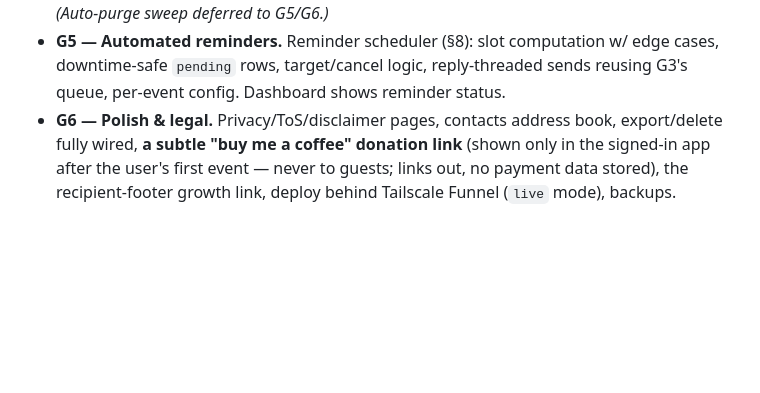
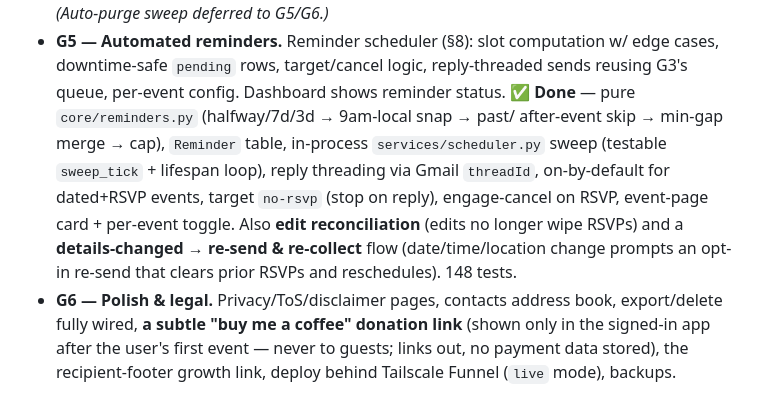
Before and after one commit to iliabaranov/kith-post, a Markdown page: DESIGN.md, the part around the change. GitHub-like rendering; blank space fills up the shorter version.

Commit message:
docs: mark G5 (reminders) done + note edit-reconcile & re-send flow
Co-Authored-By: Claude Opus 4.8 (1M context) <noreply@anthropic.com>

```diff
--- a/DESIGN.md
+++ b/DESIGN.md
@@ -601,6 +601,14 @@ Each gate is a working, committed, tested increment.
 - **G5 — Automated reminders.** Reminder scheduler (§8): slot computation w/ edge
   cases, downtime-safe `pending` rows, target/cancel logic, reply-threaded sends
   reusing G3's queue, per-event config. Dashboard shows reminder status.
+  **✅ Done** — pure `core/reminders.py` (halfway/7d/3d → 9am-local snap → past/
+  after-event skip → min-gap merge → cap), `Reminder` table, in-process
+  `services/scheduler.py` sweep (testable `sweep_tick` + lifespan loop), reply
+  threading via Gmail `threadId`, on-by-default for dated+RSVP events, target
+  `no-rsvp` (stop on reply), engage-cancel on RSVP, event-page card + per-event
+  toggle. Also **edit reconciliation** (edits no longer wipe RSVPs) and a
+  **details-changed → re-send & re-collect** flow (date/time/location change prompts
+  an opt-in re-send that clears prior RSVPs and reschedules). 148 tests.
 - **G6 — Polish & legal.** Privacy/ToS/disclaimer pages, contacts address book,
   export/delete fully wired, **a subtle "buy me a coffee" donation link** (shown
   only in the signed-in app after the user's first event — never to guests; links
```
